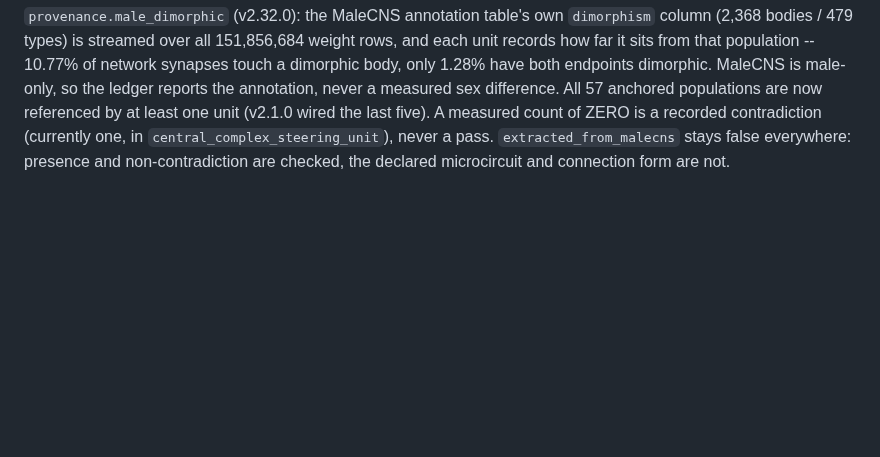
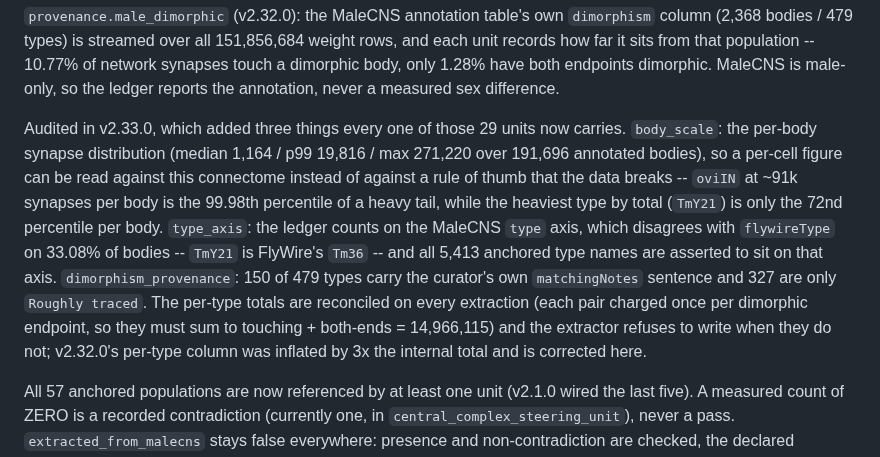
Before and after one commit to lm203688/flybrain-connectome, a Markdown page: docs/mcp_setup.md, the part around the change. GitHub-like rendering; blank space fills up the shorter version.

Commit message:
v2.33.0: 回源核实 v2.32.0 的极值——注释是干净的，脚本是脏的（per-type 重复计数 + 尺度参照表）

```diff
--- a/docs/mcp_setup.md
+++ b/docs/mcp_setup.md
@@ -134,6 +134,23 @@ over all 151,856,684 weight rows, and each unit records how far it sits from tha
 population -- 10.77% of network synapses touch a dimorphic body, only 1.28% have
 both endpoints dimorphic. MaleCNS is male-only, so the ledger reports the
 annotation, never a measured sex difference.
+
+Audited in v2.33.0, which added three things every one of those 29 units now
+carries. `body_scale`: the per-body synapse distribution (median 1,164 / p99
+19,816 / max 271,220 over 191,696 annotated bodies), so a per-cell figure can be
+read against this connectome instead of against a rule of thumb that the data
+breaks -- `oviIN` at ~91k synapses per body is the 99.98th percentile of a
+heavy tail, while the heaviest type by total (`TmY21`) is only the 72nd
+percentile per body. `type_axis`: the ledger counts on the MaleCNS `type` axis,
+which disagrees with `flywireType` on 33.08% of bodies -- `TmY21` is FlyWire's
+`Tm36` -- and all 5,413 anchored type names are asserted to sit on that axis.
+`dimorphism_provenance`: 150 of 479 types carry the curator's own
+`matchingNotes` sentence and 327 are only `Roughly traced`. The per-type totals
+are reconciled on every extraction (each pair charged once per dimorphic
+endpoint, so they must sum to touching + both-ends = 14,966,115) and the
+extractor refuses to write when they do not; v2.32.0's per-type column was
+inflated by 3x the internal total and is corrected here.
+
 All 57 anchored populations are now referenced by
 at least one unit (v2.1.0 wired the last five). A measured count of ZERO is a
 recorded contradiction (currently one, in `central_complex_steering_unit`), never a
```
